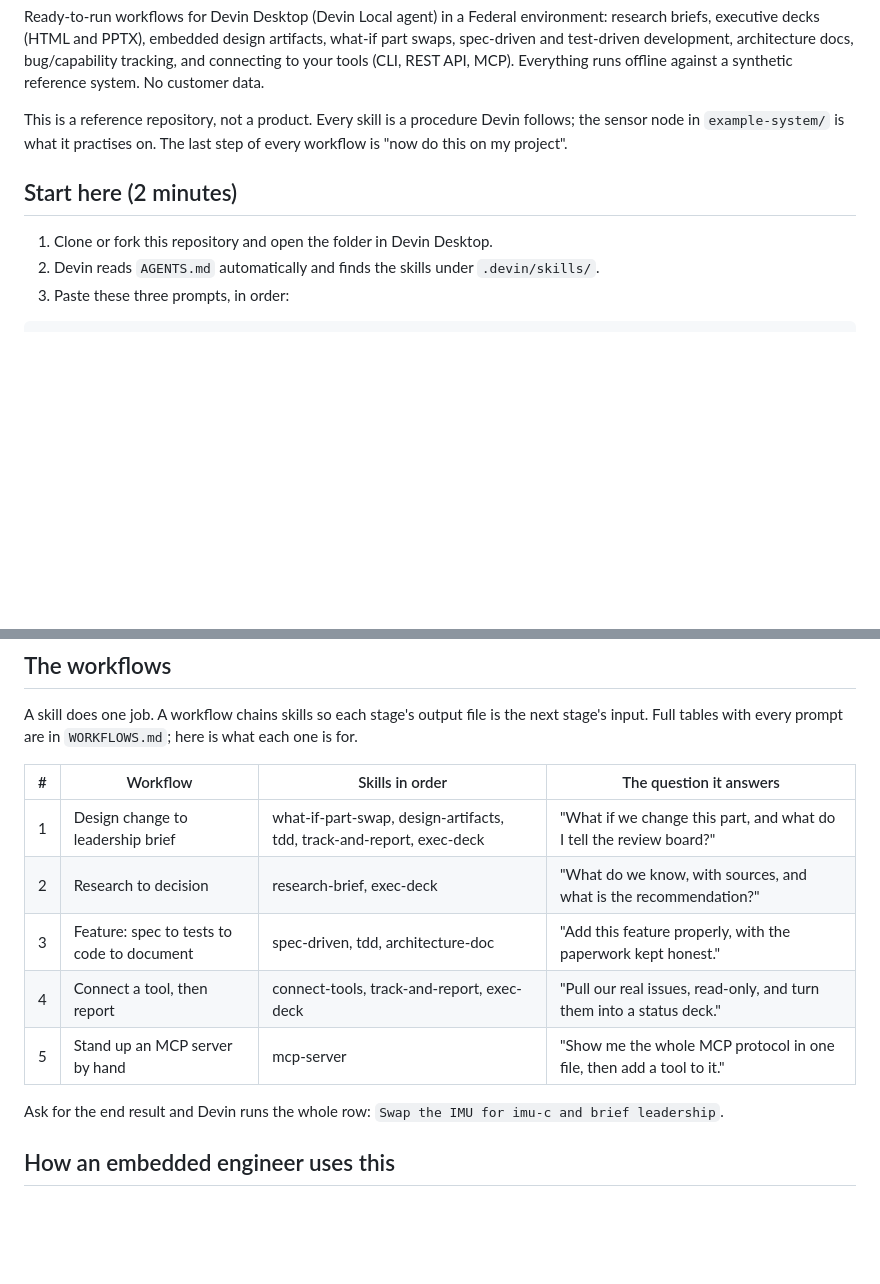
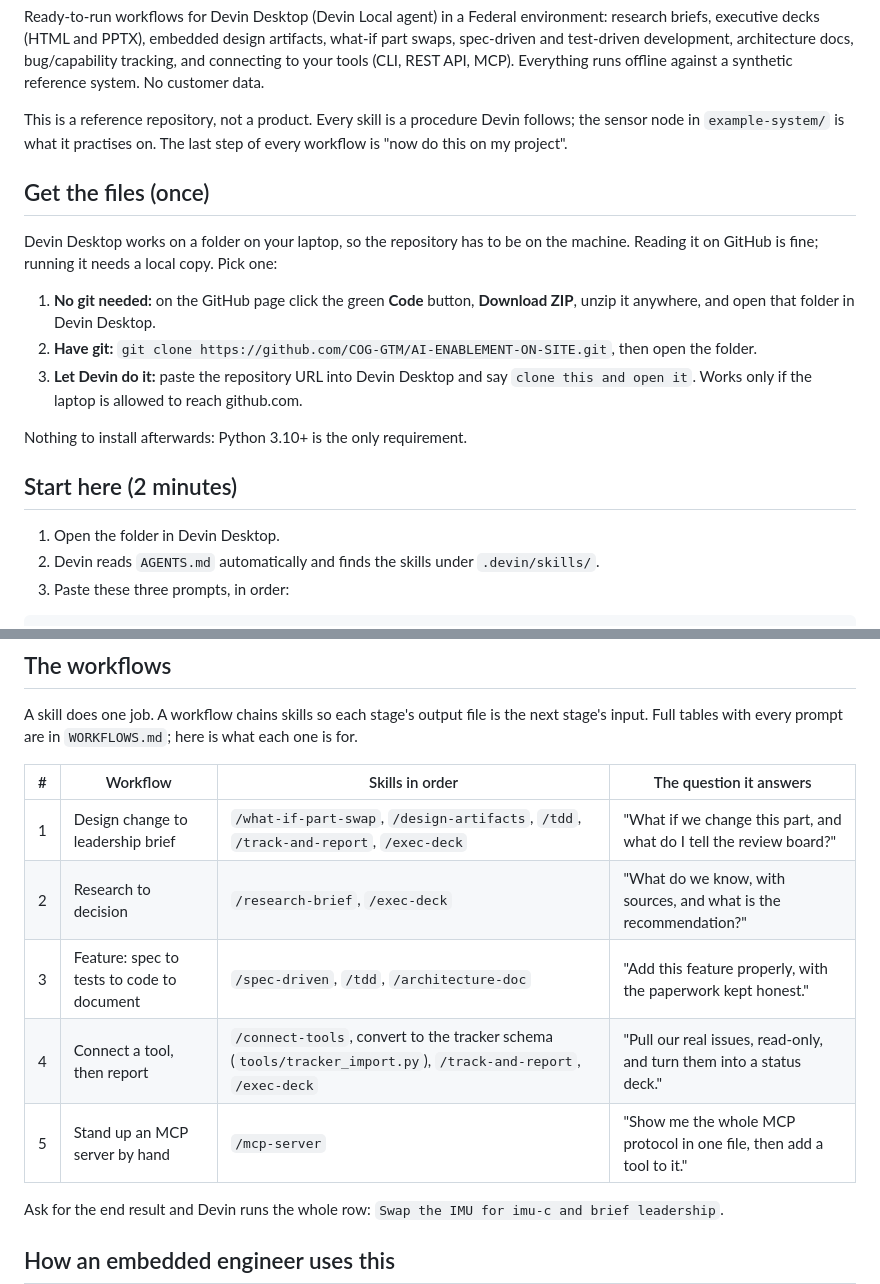
Before and after one commit to COG-GTM/AI-ENABLEMENT-ON-SITE, a Markdown page: README.md, 2 parts joined by grey strips. Rendered like a GitHub page; blank space fills up the shorter version.

Commit message:
README: how to get the files; fix tour heading, workflow formatting, and inventory gaps
Co-Authored-By: Jake Cosme <jake@cognition.ai>

```diff
--- a/README.md
+++ b/README.md
@@ -9,9 +9,22 @@ This is a reference repository, not a product. Every skill is a procedure Devin
 sensor node in `example-system/` is what it practises on. The last step of every workflow is
 "now do this on my project".
 
+## Get the files (once)
+
+Devin Desktop works on a folder on your laptop, so the repository has to be on the machine. Reading
+it on GitHub is fine; running it needs a local copy. Pick one:
+
+1. **No git needed:** on the GitHub page click the green **Code** button, **Download ZIP**, unzip it
+   anywhere, and open that folder in Devin Desktop.
+2. **Have git:** `git clone https://github.com/COG-GTM/AI-ENABLEMENT-ON-SITE.git`, then open the folder.
+3. **Let Devin do it:** paste the repository URL into Devin Desktop and say `clone this and open it`.
+   Works only if the laptop is allowed to reach github.com.
+
+Nothing to install afterwards: Python 3.10+ is the only requirement.
+
 ## Start here (2 minutes)
 
-1. Clone or fork this repository and open the folder in Devin Desktop.
+1. Open the folder in Devin Desktop.
 2. Devin reads `AGENTS.md` automatically and finds the skills under `.devin/skills/`.
 3. Paste these three prompts, in order:
 
@@ -71,11 +84,11 @@ input. Full tables with every prompt are in `WORKFLOWS.md`; here is what each on
 
 | # | Workflow | Skills in order | The question it answers |
 | --- | --- | --- | --- |
-| 1 | Design change to leadership brief | what-if-part-swap, design-artifacts, tdd, track-and-report, exec-deck | "What if we change this part, and what do I tell the review board?" |
-| 2 | Research to decision | research-brief, exec-deck | "What do we know, with sources, and what is the recommendation?" |
-| 3 | Feature: spec to tests to code to document | spec-driven, tdd, architecture-doc | "Add this feature properly, with the paperwork kept honest." |
-| 4 | Connect a tool, then report | connect-tools, track-and-report, exec-deck | "Pull our real issues, read-only, and turn them into a status deck." |
-| 5 | Stand up an MCP server by hand | mcp-server | "Show me the whole MCP protocol in one file, then add a tool to it." |
+| 1 | Design change to leadership brief | `/what-if-part-swap`, `/design-artifacts`, `/tdd`, `/track-and-report`, `/exec-deck` | "What if we change this part, and what do I tell the review board?" |
+| 2 | Research to decision | `/research-brief`, `/exec-deck` | "What do we know, with sources, and what is the recommendation?" |
+| 3 | Feature: spec to tests to code to document | `/spec-driven`, `/tdd`, `/architecture-doc` | "Add this feature properly, with the paperwork kept honest." |
+| 4 | Connect a tool, then report | `/connect-tools`, convert to the tracker schema (`tools/tracker_import.py`), `/track-and-report`, `/exec-deck` | "Pull our real issues, read-only, and turn them into a status deck." |
+| 5 | Stand up an MCP server by hand | `/mcp-server` | "Show me the whole MCP protocol in one file, then add a tool to it." |
 
 Ask for the end result and Devin runs the whole row: `Swap the IMU for imu-c and brief leadership`.
 
```
Also changed, not shown: other parts of README.md (+5 -2 lines), 1 other file.
